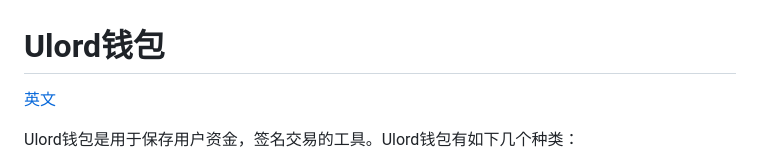
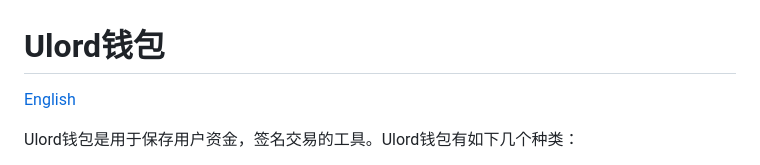
Before and after one commit to UlordChain/Ulord-platform, a Markdown page: doc/ulord_wallet_zh.md, the part around the change. Drawn GitHub-style.

```diff
--- a/doc/ulord_wallet_zh.md
+++ b/doc/ulord_wallet_zh.md
@@ -1,5 +1,5 @@
 # Ulord钱包
-[英文](ulord_wallet_en.md)
+[English](ulord_wallet_en.md)
 
 Ulord钱包是用于保存用户资金，签名交易的工具。Ulord钱包有如下几个种类：
 - 桌面版轻钱包，可以运行在在各类操作系统中，可以接受，查看和转帐交易，用户通过助记词可以恢复钱包
```
Also changed, not shown: README_zh.md (+1 -1 lines), doc/ReadMe.md (added, +6 -0 lines), doc/ReadMe_zh.md (added, +6 -0 lines), doc/ulord_paas_zh.md (+1 -1 lines), images/UPaaS-App.png, images/UPaaS.png.
